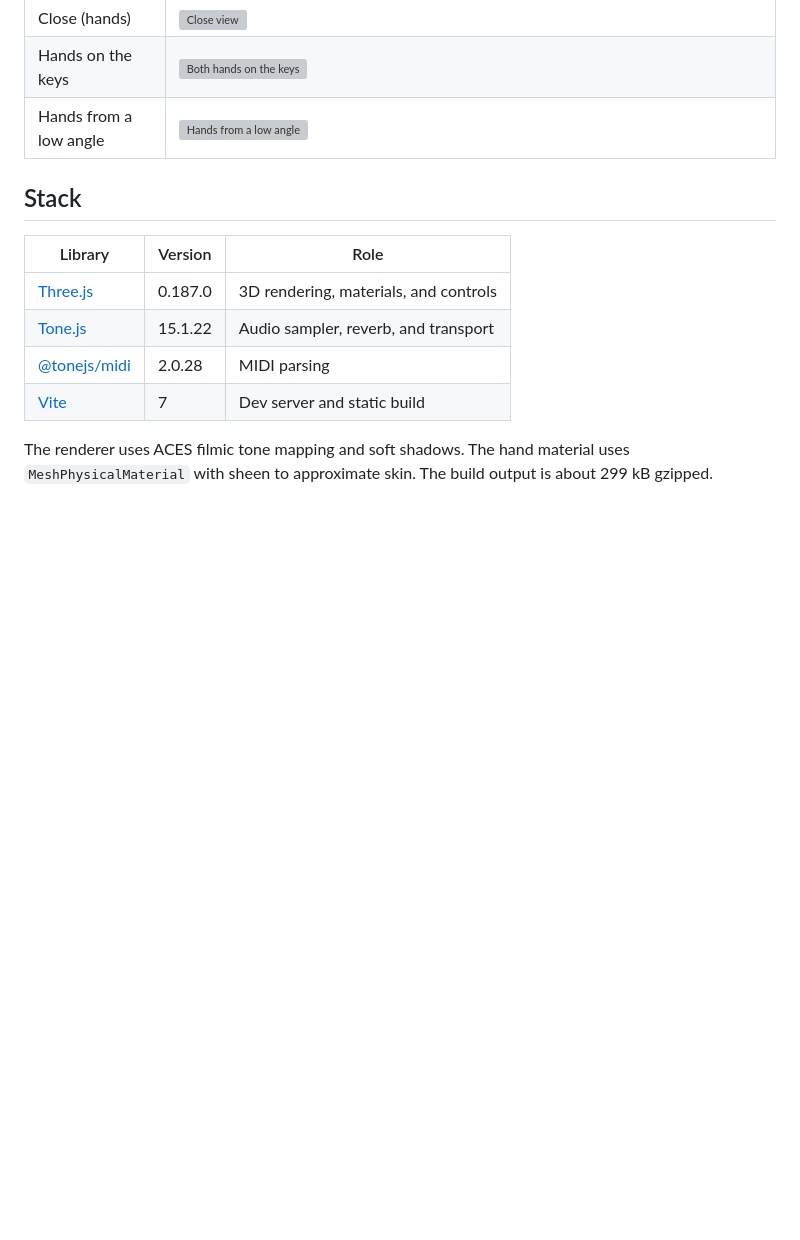
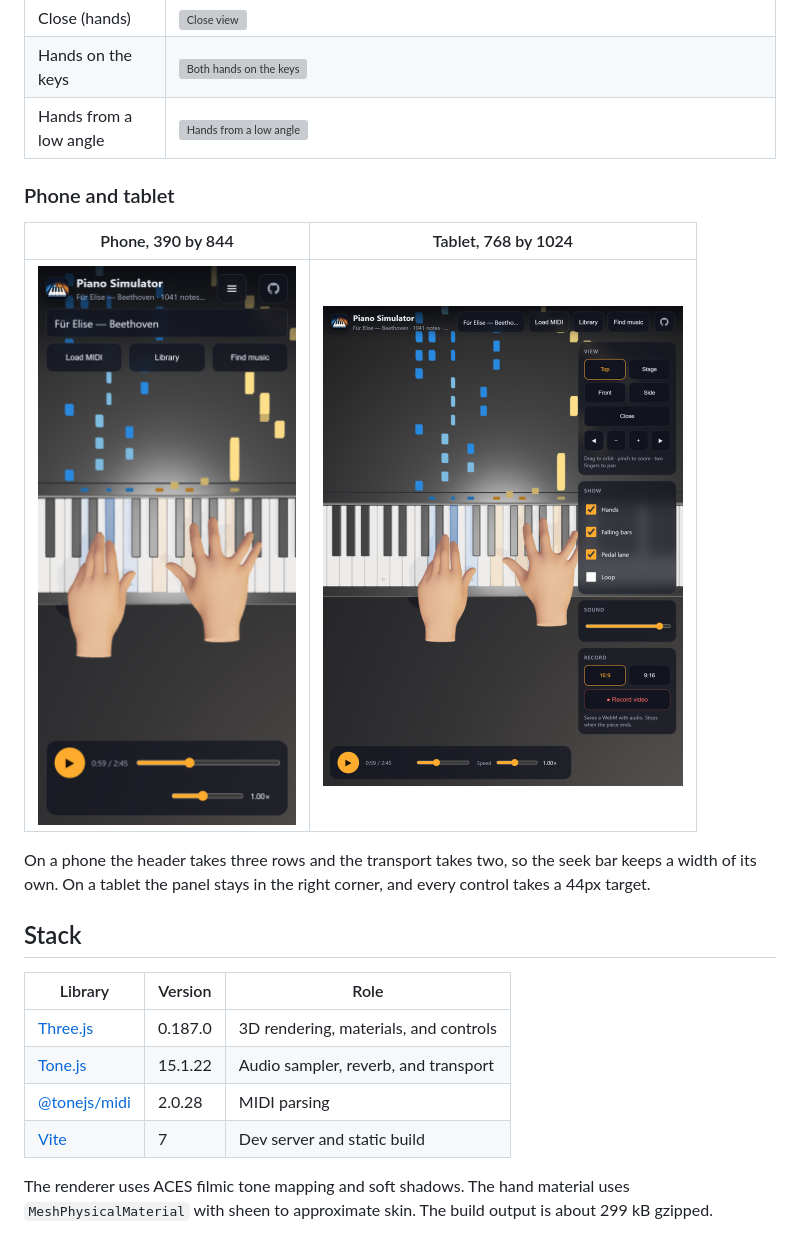
Before and after one commit to fuleinist/piano-simulator, a Markdown page: README.md, the part around the change. Drawn GitHub-style; pictures changed too: docs/screenshots/phone.png (added), docs/screenshots/tablet.png (added); blank space fills up the shorter version; grey boxes are pictures that could not be loaded.

Commit message:
Add phone and tablet screenshots to the README
The screenshots chapter shows the desktop views only. Two new images
show the stacked header and the two-row transport on a phone, and the
corner panel on a tablet.

```diff
--- a/README.md
+++ b/README.md
@@ -123,6 +123,14 @@ All images show the first piece at about 59 seconds. Both hands play a three-not
 | Close (hands) | ![Close view](docs/screenshots/close.png) |
 | Hands on the keys | ![Both hands on the keys](docs/screenshots/hands.png) |
 | Hands from a low angle | ![Hands from a low angle](docs/screenshots/hands-side.png) |
+
+### Phone and tablet
+
+| Phone, 390 by 844 | Tablet, 768 by 1024 |
+|---|---|
+| <img src="docs/screenshots/phone.png" width="260" alt="Phone layout at 390 by 844" /> | <img src="docs/screenshots/tablet.png" width="360" alt="Tablet layout at 768 by 1024" /> |
+
+On a phone the header takes three rows and the transport takes two, so the seek bar keeps a width of its own. On a tablet the panel stays in the right corner, and every control takes a 44px target.
 
 ## Stack
 
```
